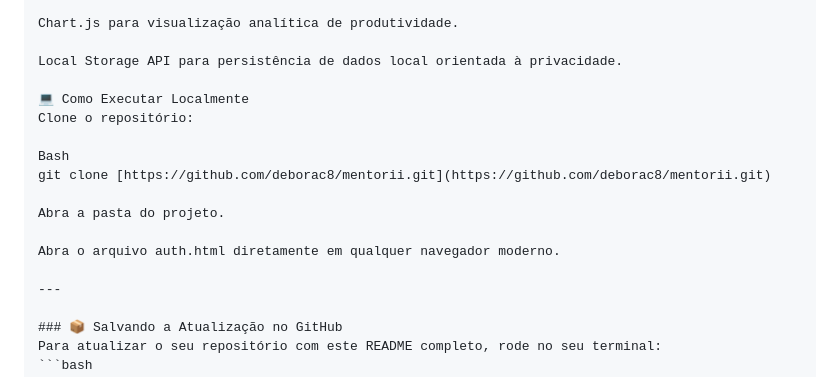
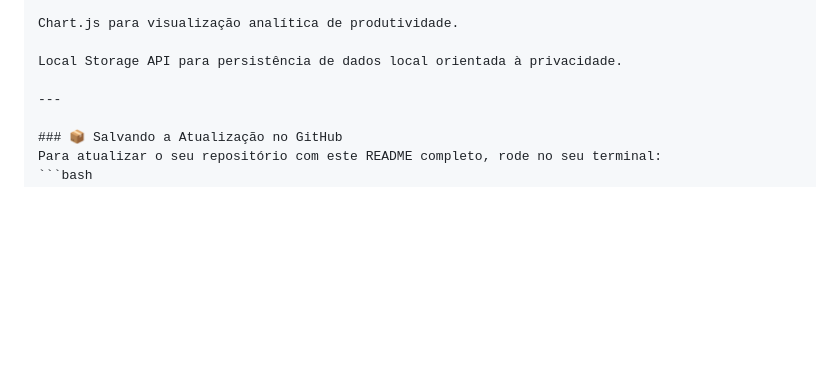
Before and after one commit to deborac8/mentorii-app, a Markdown page: README.md, the part around the change. Drawn GitHub-style; blank space fills up the shorter version.

Commit message:
Update README to remove local execution section
Removed local execution instructions from README.

```diff
--- a/README.md
+++ b/README.md
@@ -71,16 +71,6 @@ Chart.js para visualização analítica de produtividade.
 
 Local Storage API para persistência de dados local orientada à privacidade.
 
-💻 Como Executar Localmente
-Clone o repositório:
-
-Bash
-git clone [https://github.com/deborac8/mentorii.git](https://github.com/deborac8/mentorii.git)
-
-Abra a pasta do projeto.
-
-Abra o arquivo auth.html diretamente em qualquer navegador moderno.
-
 ---
 
 ### 📦 Salvando a Atualização no GitHub
```
